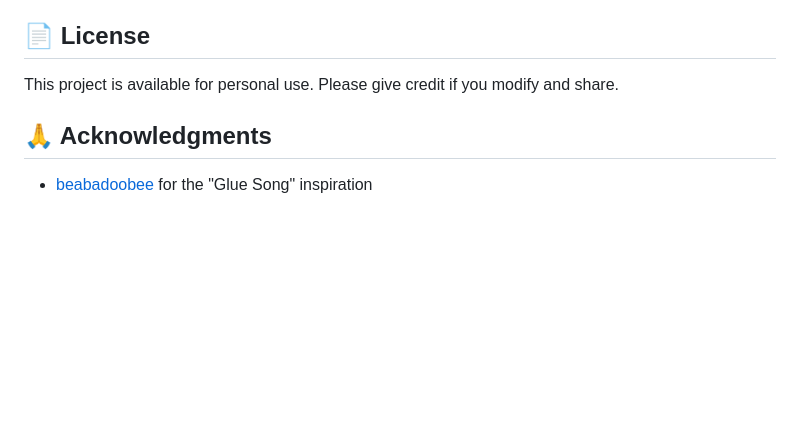
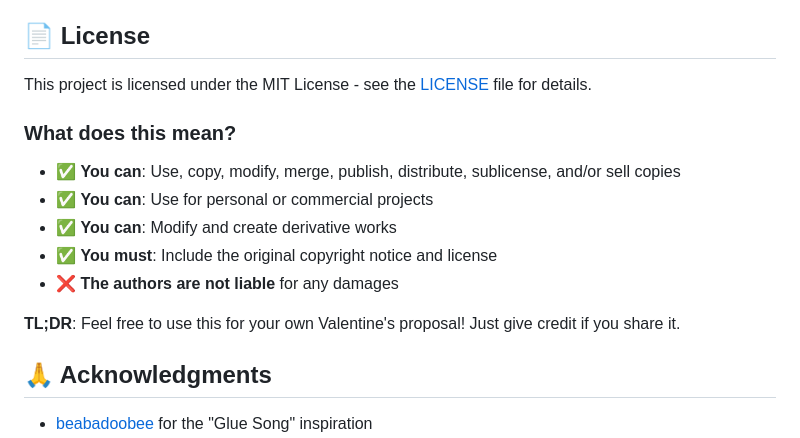
Before and after one commit to Maull123es/valentine-project, a Markdown page: README.md, the part around one of its changes. Rendered like a GitHub page; blank space fills up the shorter version.

Commit message:
docs: update README.md witch complete documentation

```diff
--- a/README.md
+++ b/README.md
@@ -130,7 +130,16 @@ Feel free to fork this project and customize it for your own Valentine''s Day pr
 
 ## 📄 License
 
-This project is available for personal use. Please give credit if you modify and share.
+This project is licensed under the MIT License - see the [LICENSE](LICENSE) file for details.
+
+### What does this mean?
+- ✅ **You can**: Use, copy, modify, merge, publish, distribute, sublicense, and/or sell copies
+- ✅ **You can**: Use for personal or commercial projects
+- ✅ **You can**: Modify and create derivative works
+- ✅ **You must**: Include the original copyright notice and license
+- ❌ **The authors are not liable** for any damages
+
+**TL;DR**: Feel free to use this for your own Valentine's proposal! Just give credit if you share it.
 
 ## 🙏 Acknowledgments
 
```
Also changed, not shown: other parts of README.md (+2 -2 lines).
